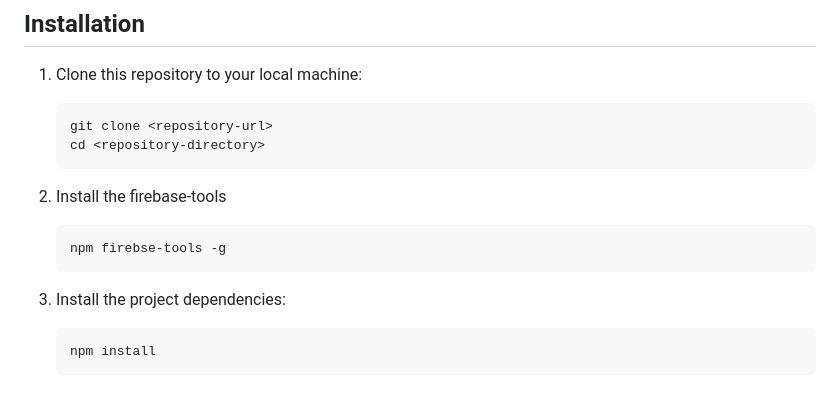
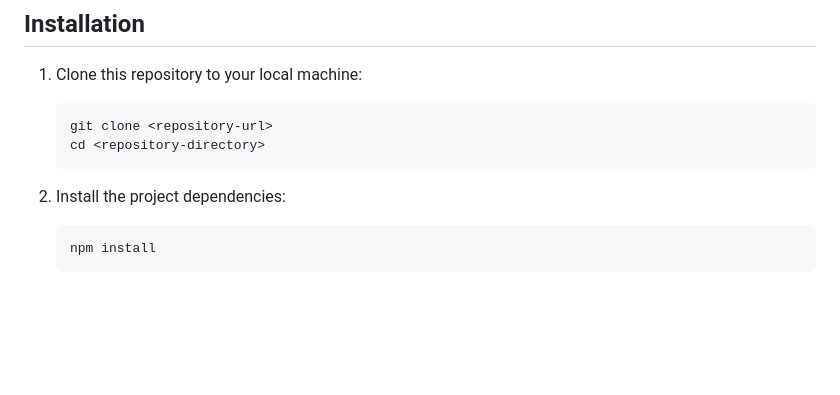
Before and after one commit to shixuanLin1009/Yoga, a Markdown page: README.md, the part around the change. Rendered like a GitHub page; blank space fills up the shorter version.

````diff
--- a/README.md
+++ b/README.md
@@ -40,13 +40,7 @@ Before running this project, ensure you have the following installed:
    cd <repository-directory>
    ```
 
-2. Install the firebase-tools
-
-   ```bash
-   npm firebse-tools -g
-   ```
-
-3. Install the project dependencies:
+2. Install the project dependencies:
 
    ```bash
    npm install
````
